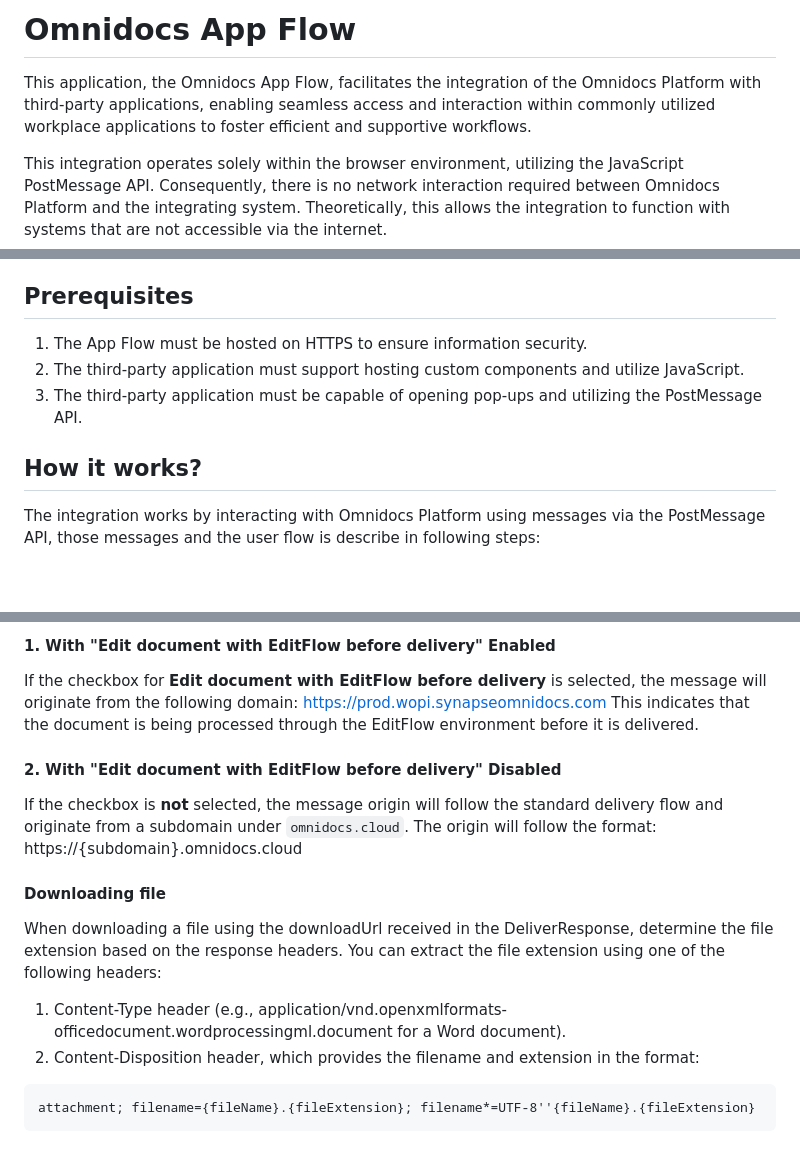
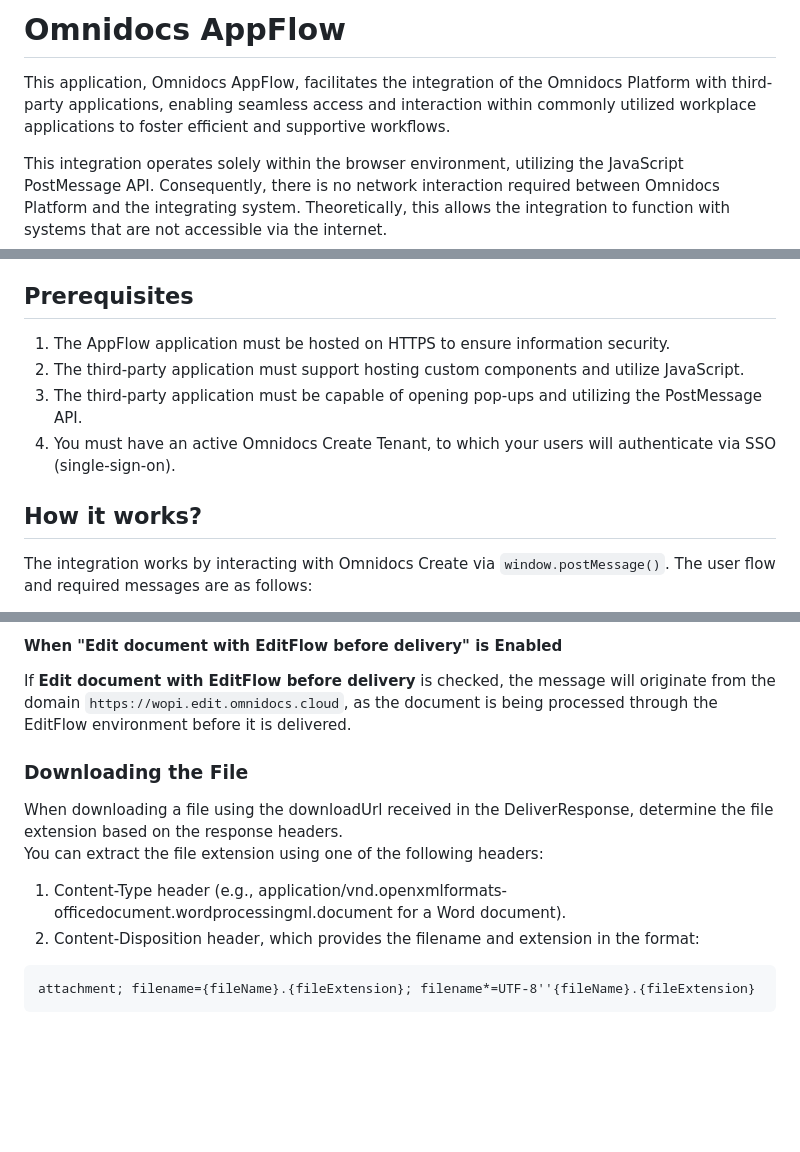
Before and after one commit to Omnidocs/AppFlow, a Markdown page: readme.md, 3 parts joined by grey strips. Drawn GitHub-style; blank space fills up the shorter version.

````diff
--- a/readme.md
+++ b/readme.md
@@ -1,5 +1,5 @@
-# Omnidocs App Flow
-This application, the Omnidocs App Flow, facilitates the integration of the Omnidocs Platform with third-party applications, enabling seamless access and interaction within commonly utilized workplace applications to foster efficient and supportive workflows.
+# Omnidocs AppFlow
+This application, Omnidocs AppFlow, facilitates the integration of the Omnidocs Platform with third-party applications, enabling seamless access and interaction within commonly utilized workplace applications to foster efficient and supportive workflows.
 
 This integration operates solely within the browser environment, utilizing the JavaScript PostMessage API. Consequently, there is no network interaction required between Omnidocs Platform and the integrating system. Theoretically, this allows the integration to function with systems that are not accessible via the internet.
 
@@ -10,10 +10,11 @@ Key functionalities provided by the App Flow include:
 4. Opening Omnidocs Edit Flow with provided config before downloading your document
 
 ## Prerequisites
-1. The App Flow must be hosted on HTTPS to ensure information security.
+1. The AppFlow application must be hosted on HTTPS to ensure information security.
 2. The third-party application must support hosting custom components and utilize JavaScript.
 3. The third-party application must be capable of opening pop-ups and utilizing the PostMessage API.
+4. You must have an active Omnidocs Create Tenant, to which your users will authenticate via SSO (single-sign-on).
 
 ## How it works?
-The integration works by interacting with Omnidocs Platform using messages via the PostMessage API, those messages and the user flow is describe in following steps:
+The integration works by interacting with Omnidocs Create via `window.postMessage()`. The user flow and required messages are as follows:
 
@@ -267,18 +302,13 @@ When handling the <b>'omnidocs-deliver-response'</b> postMessage event, the **or
 
-#### 1. With "Edit document with EditFlow before delivery" Enabled
+#### When "Edit document with EditFlow before delivery" is Enabled
+If <b>Edit document with EditFlow before delivery</b> is checked, the message will originate from the domain `https://wopi.edit.omnidocs.cloud`, as the document is being processed through the EditFlow environment before it is delivered.
 
-If the checkbox for **Edit document with EditFlow before delivery** is selected, the message will originate from the following domain: https://prod.wopi.synapseomnidocs.com
-This indicates that the document is being processed through the EditFlow environment before it is delivered.
-
-#### 2. With "Edit document with EditFlow before delivery" Disabled
-
-If the checkbox is **not** selected, the message origin will follow the standard delivery flow and originate from a subdomain under `omnidocs.cloud`. The origin will follow the format: https://{subdomain}.omnidocs.cloud
-
-#### Downloading file
-When downloading a file using the downloadUrl received in the DeliverResponse, determine the file extension based on the response headers.
+### Downloading the File
+When downloading a file using the downloadUrl received in the DeliverResponse, determine the file extension based on the response headers. <br/>
 You can extract the file extension using one of the following headers:
 1. Content-Type header (e.g., application/vnd.openxmlformats-officedocument.wordprocessingml.document for a Word document).
 2. Content-Disposition header, which provides the filename and extension in the format:
+
 ```
 attachment; filename={fileName}.{fileExtension}; filename*=UTF-8''{fileName}.{fileExtension}
 ```
````
Also changed, not shown: other parts of readme.md (+82 -48 lines).
